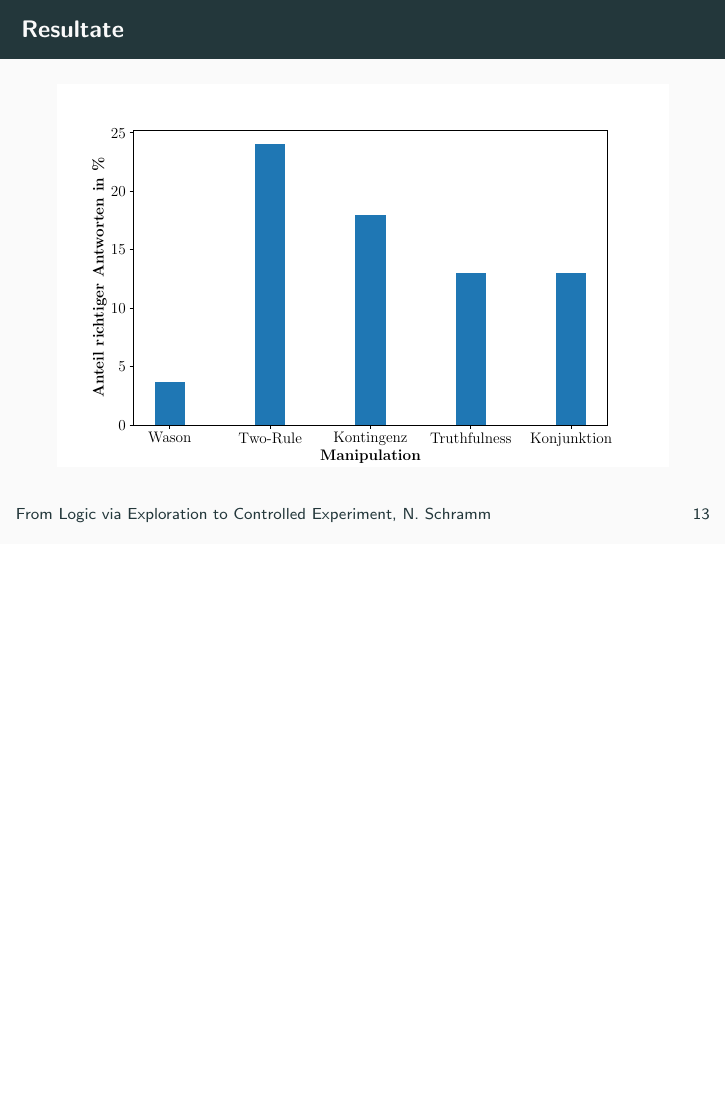
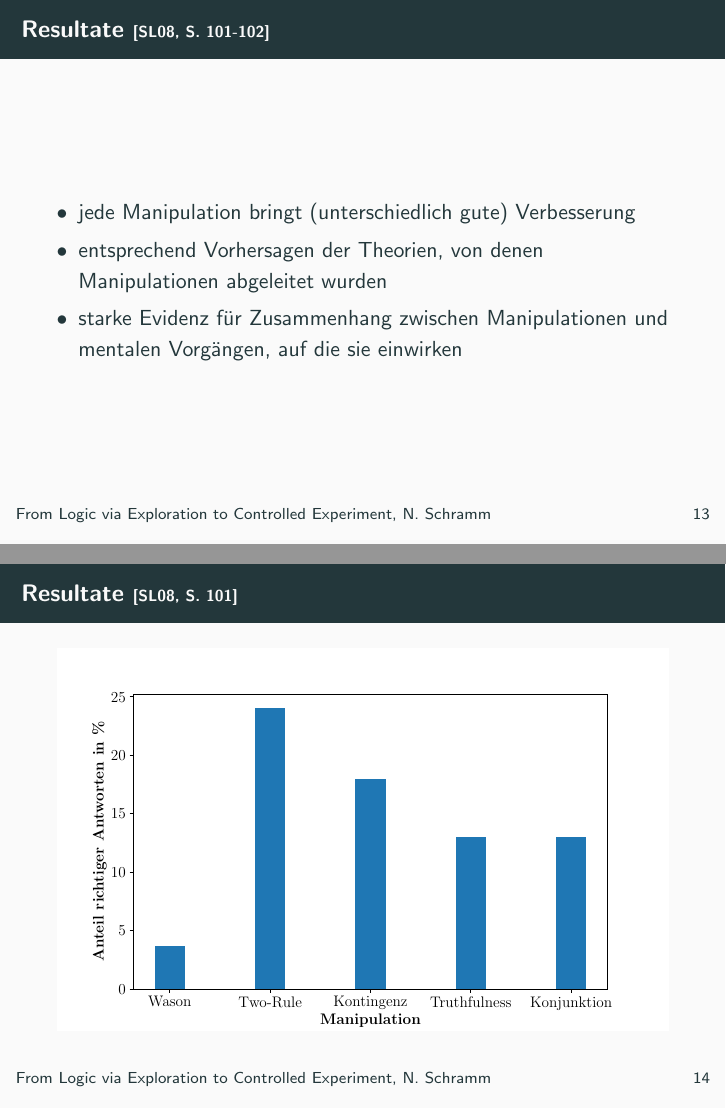
Before and after one commit to nicosrm/24-kim-hracs, LaTeX slides (tex/main.tex, which reads tex/content/results.tex): page 21 of 35 before the commit and pages 21 and 22 of 36 after it, the two joined at a grey line, the shorter picture padded with empty space. Compiled offline with pdfLaTeX.

Commit message:
Add introductory results slide. Add citations to results.

```diff
--- a/tex/content/results.tex
+++ b/tex/content/results.tex
@@ -2,7 +2,16 @@
 
 \section{Resultate}
 
-\begin{frame}{Resultate}
+\begin{frame}{Resultate {\scriptsize \cite[S.~101-102]{stenningHumanReasoningCognitive2008}}}
+    \begin{itemize}
+        \item jede Manipulation bringt (unterschiedlich gute) Verbesserung
+        \item entsprechend Vorhersagen der Theorien, von denen Manipulationen abgeleitet wurden
+        \item starke Evidenz für Zusammenhang zwischen Manipulationen und mentalen Vorgängen, auf die sie einwirken
+    \end{itemize}
+\end{frame}
+
+
+\begin{frame}{Resultate {\scriptsize \cite[S.~101]{stenningHumanReasoningCognitive2008}}}
     \includegraphics[width=\textwidth]{../plot/results_correct.pdf}
 \end{frame}
 
```
Also changed, not shown: tex/content/results.tex (8 more changed lines).
